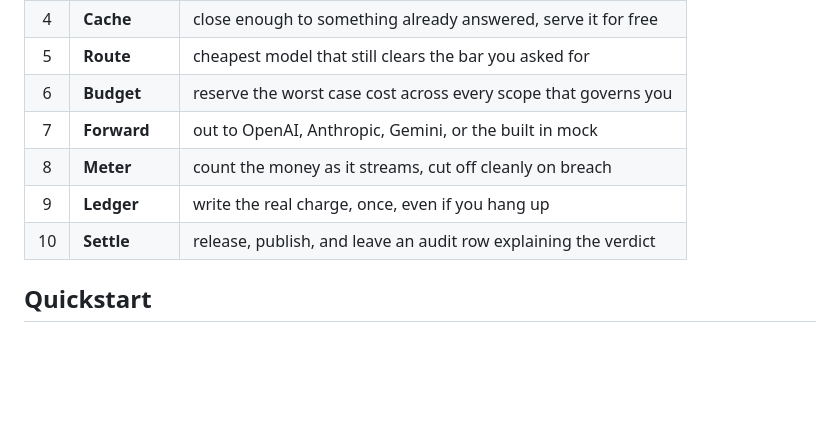
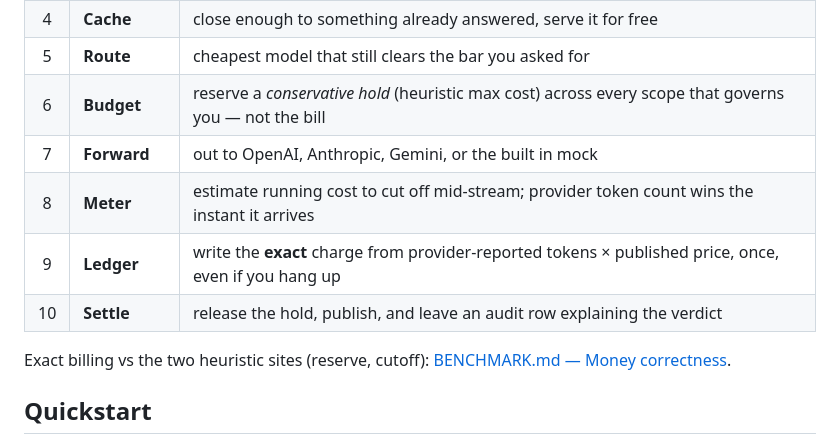
Before and after one commit to tanhoangkhoanguyen/CostPilot, a Markdown page: README.md, the part around the change. Rendered like a GitHub page; blank space fills up the shorter version.

```diff
--- a/README.md
+++ b/README.md
@@ -80,11 +80,13 @@ Ten steps. Everything the request touches lights up as it goes.
 | 3 | **Policy** | allow, deny, quietly downgrade, or hold for a human |
 | 4 | **Cache** | close enough to something already answered, serve it for free |
 | 5 | **Route** | cheapest model that still clears the bar you asked for |
-| 6 | **Budget** | reserve the worst case cost across every scope that governs you |
+| 6 | **Budget** | reserve a *conservative hold* (heuristic max cost) across every scope that governs you — not the bill |
 | 7 | **Forward** | out to OpenAI, Anthropic, Gemini, or the built in mock |
-| 8 | **Meter** | count the money as it streams, cut off cleanly on breach |
-| 9 | **Ledger** | write the real charge, once, even if you hang up |
-| 10 | **Settle** | release, publish, and leave an audit row explaining the verdict |
+| 8 | **Meter** | estimate running cost to cut off mid-stream; provider token count wins the instant it arrives |
+| 9 | **Ledger** | write the **exact** charge from provider-reported tokens × published price, once, even if you hang up |
+| 10 | **Settle** | release the hold, publish, and leave an audit row explaining the verdict |
+
+Exact billing vs the two heuristic sites (reserve, cutoff): [BENCHMARK.md — Money correctness](BENCHMARK.md#money-correctness--exact-billing-vs-heuristics).
 
 ## Quickstart
 
```
Also changed, not shown: BENCHMARK.md (+19 -5 lines), docs/README.md (+2 -0 lines).
